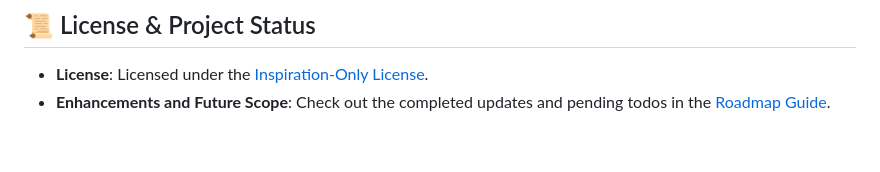
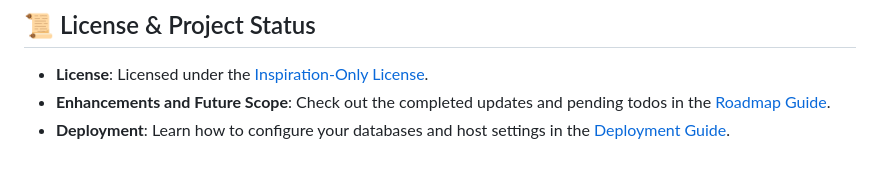
Before and after one commit to Ansh22x/group-manager-bot, a Markdown page: README.md, the part around the change. Rendered like a GitHub page.

Commit message:
Create docs/deployment_guide.md detailing Supabase database schema editor setup, Render environment configuration, and UptimeRobot keep-alive monitoring

```diff
--- a/README.md
+++ b/README.md
@@ -170,3 +170,4 @@ This bot is pre-configured to run on [Render](https://render.com) (or similar Do
 
 *   **License**: Licensed under the [Inspiration-Only License](LICENSE).
 *   **Enhancements and Future Scope**: Check out the completed updates and pending todos in the [Roadmap Guide](docs/roadmap.md).
+*   **Deployment**: Learn how to configure your databases and host settings in the [Deployment Guide](docs/deployment_guide.md).
```
Also changed, not shown: docs/deployment_guide.md (added, +109 -0 lines).
